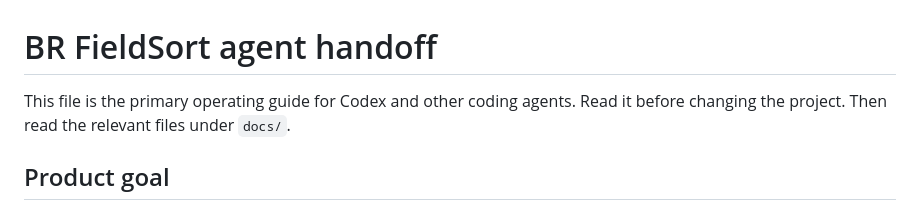
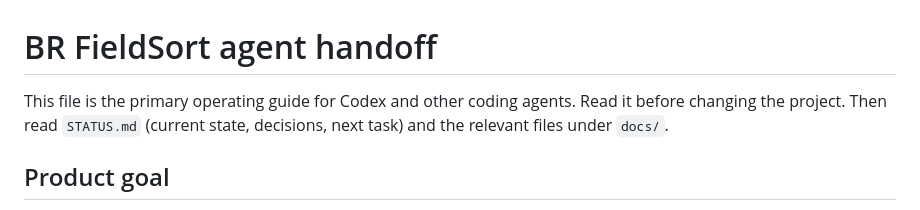
Before and after one commit to Omni-Technologies/BRdevicecleanuptool, a Markdown page: AGENTS.md, the part around the change. Drawn GitHub-style.

Commit message:
Add STATUS.md handoff: current state, decisions, next merge task

```diff
--- a/AGENTS.md
+++ b/AGENTS.md
@@ -1,6 +1,6 @@
 # BR FieldSort agent handoff
 
-This file is the primary operating guide for Codex and other coding agents. Read it before changing the project. Then read the relevant files under `docs/`.
+This file is the primary operating guide for Codex and other coding agents. Read it before changing the project. Then read `STATUS.md` (current state, decisions, next task) and the relevant files under `docs/`.
 
 ## Product goal
 
```
Also changed, not shown: STATUS.md (added, +65 -0 lines).
